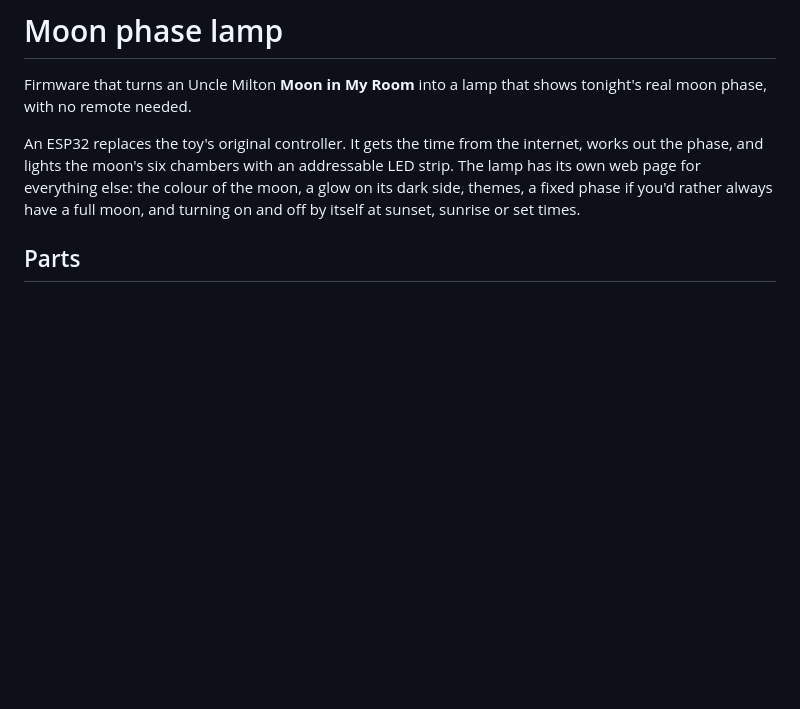
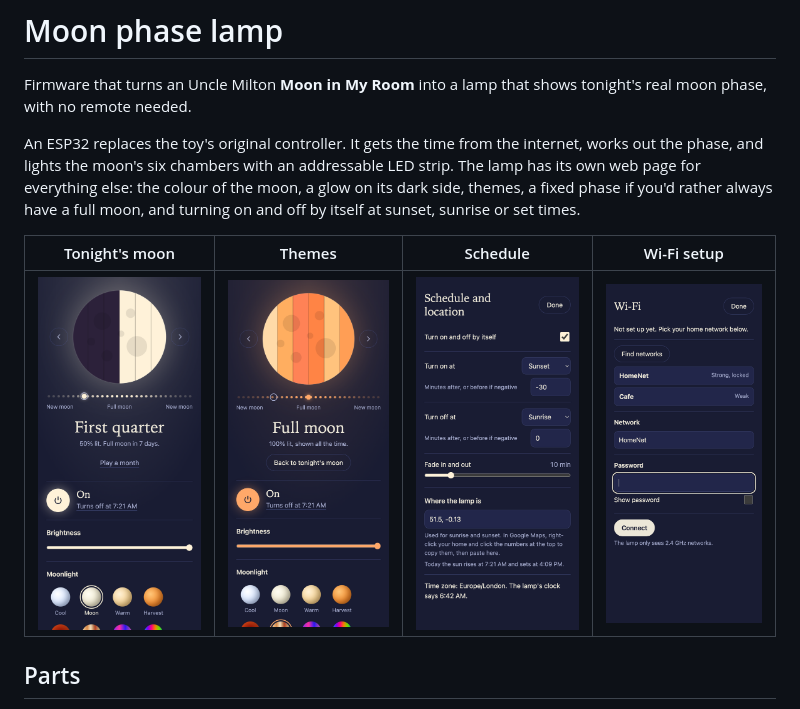
Before and after one commit to mattackerman808/moon-phase-lamp, a Markdown page: README.md, the part around the change. GitHub-like rendering; pictures changed too: docs/screenshots/1-home.png (added), docs/screenshots/2-jupiter.png (added), docs/screenshots/3-schedule.png (added); blank space fills up the shorter version.

Commit message:
Add screenshots to the README; focus panel titles, not Done, when panels open

```diff
--- a/README.md
+++ b/README.md
@@ -9,6 +9,10 @@ addressable LED strip. The lamp has its own web page for everything else:
 the colour of the moon, a glow on its dark side, themes, a fixed phase if
 you'd rather always have a full moon, and turning on and off by itself at
 sunset, sunrise or set times.
+
+| Tonight's moon | Themes | Schedule | Wi-Fi setup |
+|:---:|:---:|:---:|:---:|
+| <img src="docs/screenshots/1-home.png" width="200" alt="The lamp's page showing a first quarter moon, the month strip, the power button and brightness"> | <img src="docs/screenshots/2-jupiter.png" width="200" alt="The page with the Jupiter theme, kept at full moon"> | <img src="docs/screenshots/3-schedule.png" width="200" alt="The schedule panel: on 30 minutes before sunset, off at sunrise, with today's sunrise and sunset times"> | <img src="docs/screenshots/4-setup.png" width="200" alt="The Wi-Fi setup panel listing nearby networks"> |
 
 ## Parts
 
```
Also changed, not shown: CLAUDE.md (+1 -0 lines), 1 other file.
